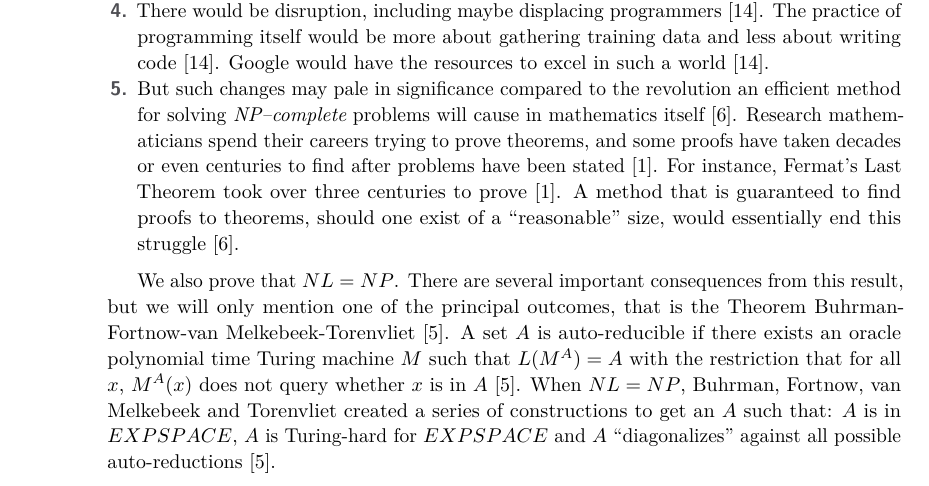
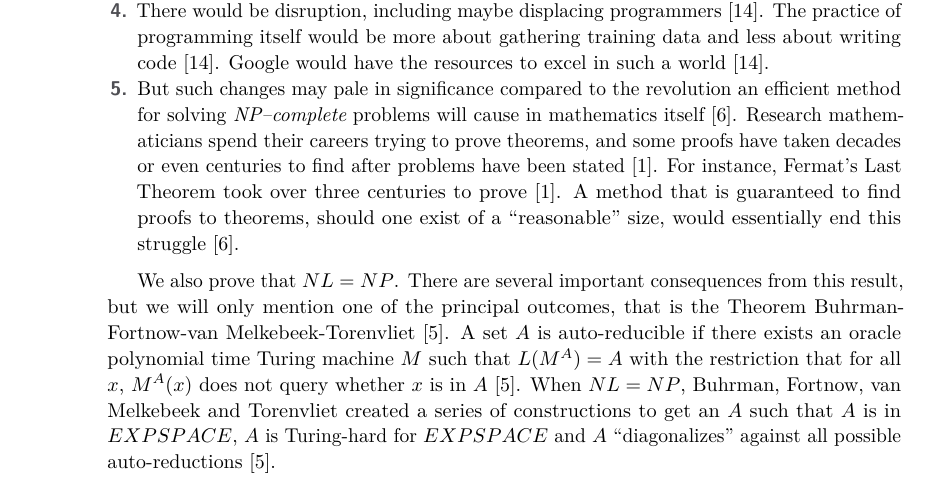
Before and after one commit to frankvegadelgado/VerifyReduction, a LaTeX paper (doc/manuscript.tex): part of page 12 of 13, cut so that both start at the same text. Compiled offline with pdfLaTeX.

Commit message:
Fixed style doc

```diff
--- a/doc/manuscript.tex
+++ b/doc/manuscript.tex
@@ -448,7 +448,7 @@ No one has been able to find a polynomial time algorithm for any of more than $3
 \item But such changes may pale in significance compared to the revolution an efficient method for solving $\textit{NP--complete}$ problems will cause in mathematics itself \cite{CS00}. Research mathematicians spend their careers trying to prove theorems, and some proofs have taken decades or even centuries to find after problems have been stated \cite{AS17}. For instance, Fermat's Last Theorem took over three centuries to prove \cite{AS17}. A method that is guaranteed to find proofs to theorems, should one exist of a $``$reasonable$"$ size, would essentially end this struggle \cite{CS00}.
 \end{enumerate}
 
-We also prove that $NL = NP$. There are several important consequences from this result, but we will only mention one of the principal outcomes, that is the Theorem Buhrman-Fortnow-van Melkebeek-Torenvliet \cite{BU00}. A set $A$ is auto-reducible if there exists an oracle polynomial time Turing machine $M$ such that $L(M^{A}) = A$ with the restriction that for all $x$, $M^{A}(x)$ does not query whether $x$ is in $A$ \cite{BU00}. When $NL = NP$, Buhrman, Fortnow, van Melkebeek and Torenvliet created a series of constructions to get an $A$ such that: $A$ is in $EXPSPACE$, $A$ is Turing-hard for $EXPSPACE$ and $A$ $``$diagonalizes$"$ against all possible auto-reductions \cite{BU00}.
+We also prove that $NL = NP$. There are several important consequences from this result, but we will only mention one of the principal outcomes, that is the Theorem Buhrman-Fortnow-van Melkebeek-Torenvliet \cite{BU00}. A set $A$ is auto-reducible if there exists an oracle polynomial time Turing machine $M$ such that $L(M^{A}) = A$ with the restriction that for all $x$, $M^{A}(x)$ does not query whether $x$ is in $A$ \cite{BU00}. When $NL = NP$, Buhrman, Fortnow, van Melkebeek and Torenvliet created a series of constructions to get an $A$ such that $A$ is in $EXPSPACE$, $A$ is Turing-hard for $EXPSPACE$ and $A$ $``$diagonalizes$"$ against all possible auto-reductions \cite{BU00}.
 
 \bibliography{manuscript}
 
```
Also changed, not shown: doc/manuscript.pdf.
